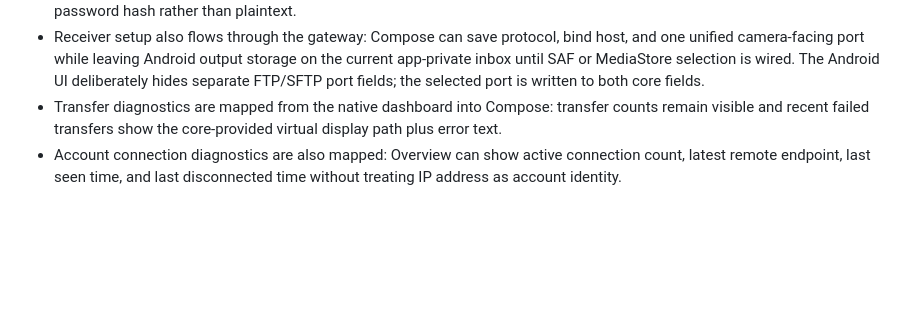
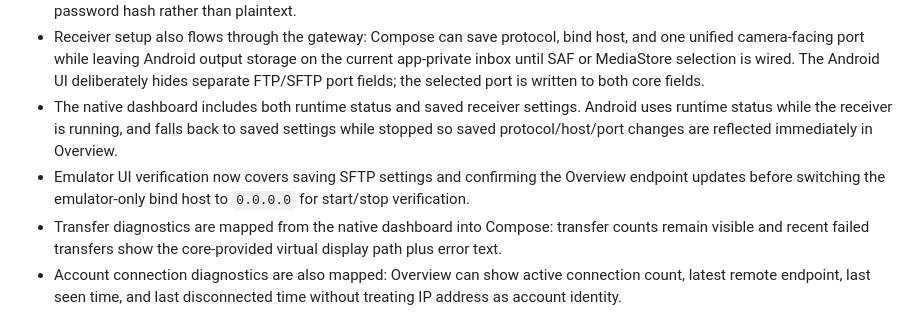
Before and after one commit to CrazyNB/camera_connector, a Markdown page: docs/product/android-app-architecture.md, the part around the change. Rendered like a GitHub page; blank space fills up the shorter version.

Commit message:
docs: record Android receiver settings verification

```diff
--- a/docs/product/android-app-architecture.md
+++ b/docs/product/android-app-architecture.md
@@ -121,6 +121,8 @@ The Android source now has the Kotlin side of that bridge:
 - Emulator FTP verification covers native account creation, receiver start, passive upload of RAW/JPEG pairs, inbox photo-grid display, photo detail navigation, transfer rows, and adb diagnostics through `scripts\verify_android_emulator_ftp_upload.ps1`.
 - Device account setup flows through the same gateway: Compose collects device name, camera login username, and a write-only password; `NativeCoreGateway` passes that password to the Rust core so the persisted config stores the core-generated password hash rather than plaintext.
 - Receiver setup also flows through the gateway: Compose can save protocol, bind host, and one unified camera-facing port while leaving Android output storage on the current app-private inbox until SAF or MediaStore selection is wired. The Android UI deliberately hides separate FTP/SFTP port fields; the selected port is written to both core fields.
+- The native dashboard includes both runtime status and saved receiver settings. Android uses runtime status while the receiver is running, and falls back to saved settings while stopped so saved protocol/host/port changes are reflected immediately in Overview.
+- Emulator UI verification now covers saving SFTP settings and confirming the Overview endpoint updates before switching the emulator-only bind host to `0.0.0.0` for start/stop verification.
 - Transfer diagnostics are mapped from the native dashboard into Compose: transfer counts remain visible and recent failed transfers show the core-provided virtual display path plus error text.
 - Account connection diagnostics are also mapped: Overview can show active connection count, latest remote endpoint, last seen time, and last disconnected time without treating IP address as account identity.
 - Receiver runtime diagnostics are mapped as well: Overview shows phase, authentication mode, account count, and core failure message so service start failures are visible in-app.
```
